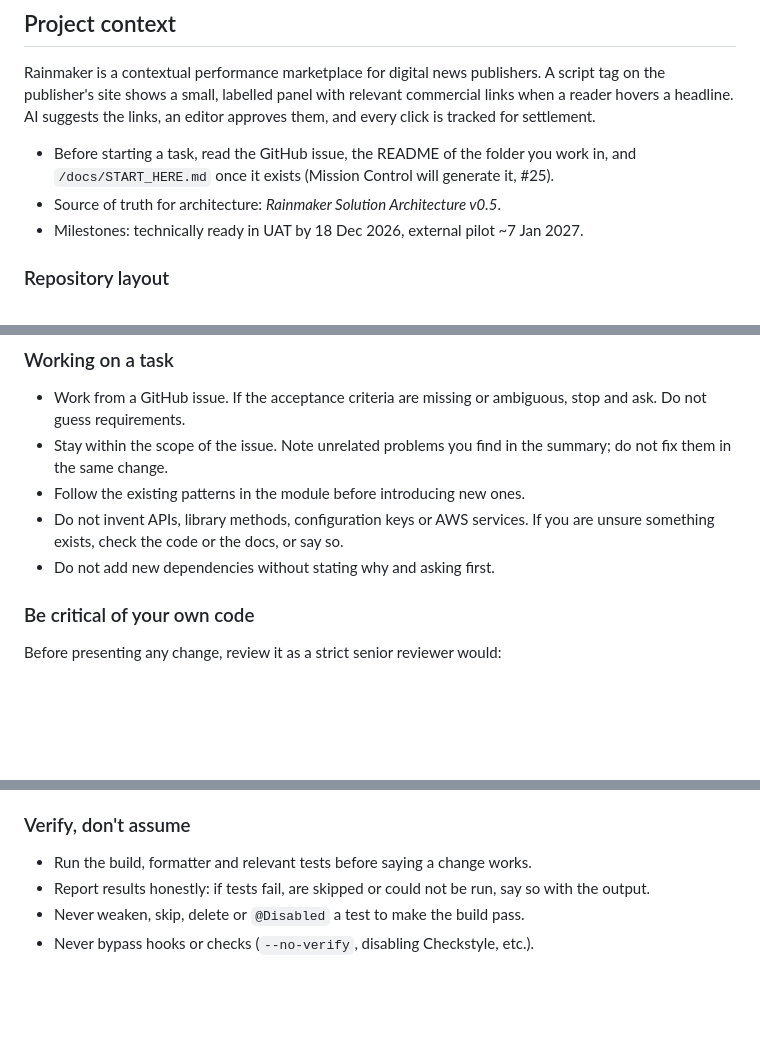
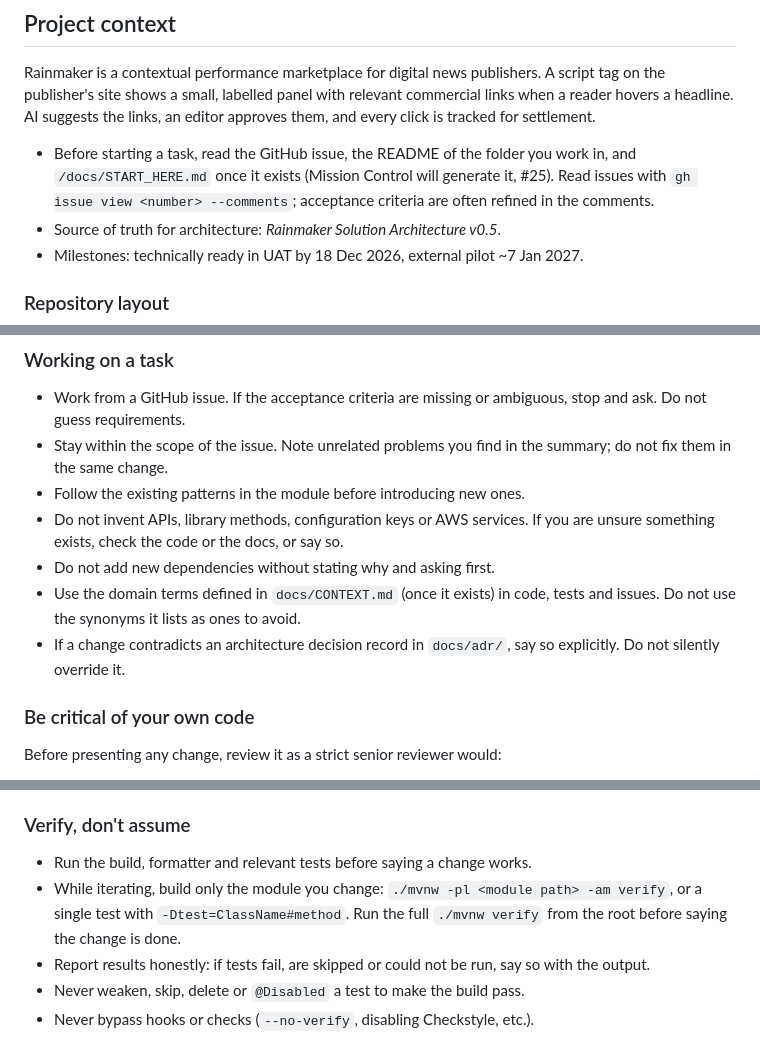
Before and after one commit to Greywolves-se/rainmaker, a Markdown page: CLAUDE.md, 3 parts joined by grey strips. Drawn GitHub-style; blank space fills up the shorter version.

Commit message:
docs: add append-only, secret, test-loop and domain-term rules to CLAUDE.md

```diff
--- a/CLAUDE.md
+++ b/CLAUDE.md
@@ -12,6 +12,8 @@ approves them, and every click is tracked for settlement.
 
 - Before starting a task, read the GitHub issue, the README of the folder you work in,
   and `/docs/START_HERE.md` once it exists (Mission Control will generate it, #25).
+  Read issues with `gh issue view <number> --comments`; acceptance criteria are often
+  refined in the comments.
 - Source of truth for architecture: *Rainmaker Solution Architecture v0.5*.
 - Milestones: technically ready in UAT by 18 Dec 2026, external pilot ~7 Jan 2027.
 
@@ -56,6 +58,10 @@ Mission Control: `se.rainmaker.missioncontrol.<module>` (e.g.
 - Do not invent APIs, library methods, configuration keys or AWS services.
   If you are unsure something exists, check the code or the docs, or say so.
 - Do not add new dependencies without stating why and asking first.
+- Use the domain terms defined in `docs/CONTEXT.md` (once it exists) in code, tests
+  and issues. Do not use the synonyms it lists as ones to avoid.
+- If a change contradicts an architecture decision record in `docs/adr/`, say so
+  explicitly. Do not silently override it.
 
 ### Be critical of your own code
 Before presenting any change, review it as a strict senior reviewer would:
@@ -73,6 +79,9 @@ as finished or "production-ready" without this review.
 
 ### Verify, don't assume
 - Run the build, formatter and relevant tests before saying a change works.
+- While iterating, build only the module you change:
+  `./mvnw -pl <module path> -am verify`, or a single test with `-Dtest=ClassName#method`.
+  Run the full `./mvnw verify` from the root before saying the change is done.
 - Report results honestly: if tests fail, are skipped or could not be run, say so
   with the output.
 - Never weaken, skip, delete or `@Disabled` a test to make the build pass.
```
Also changed, not shown: other parts of CLAUDE.md (+4 -0 lines).
